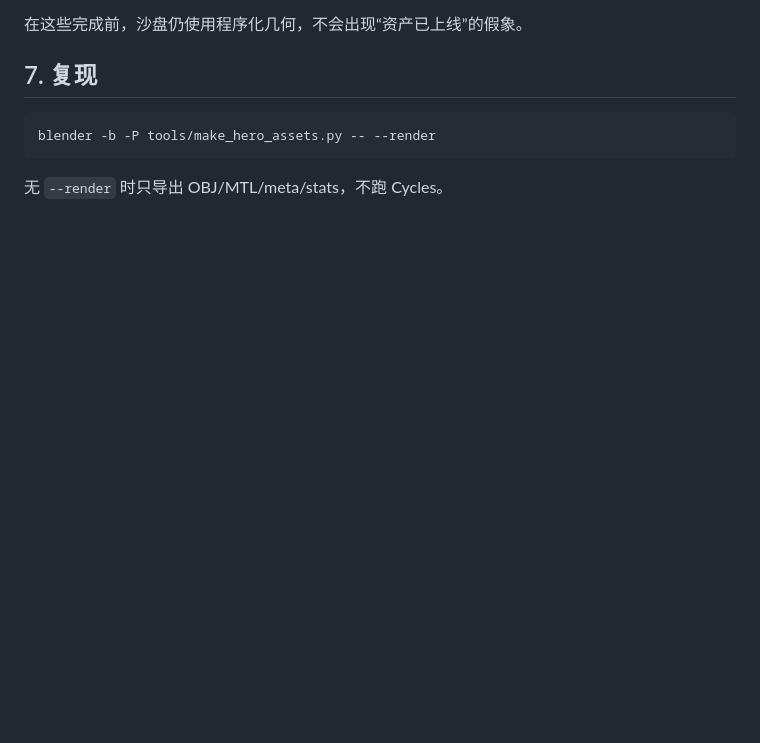
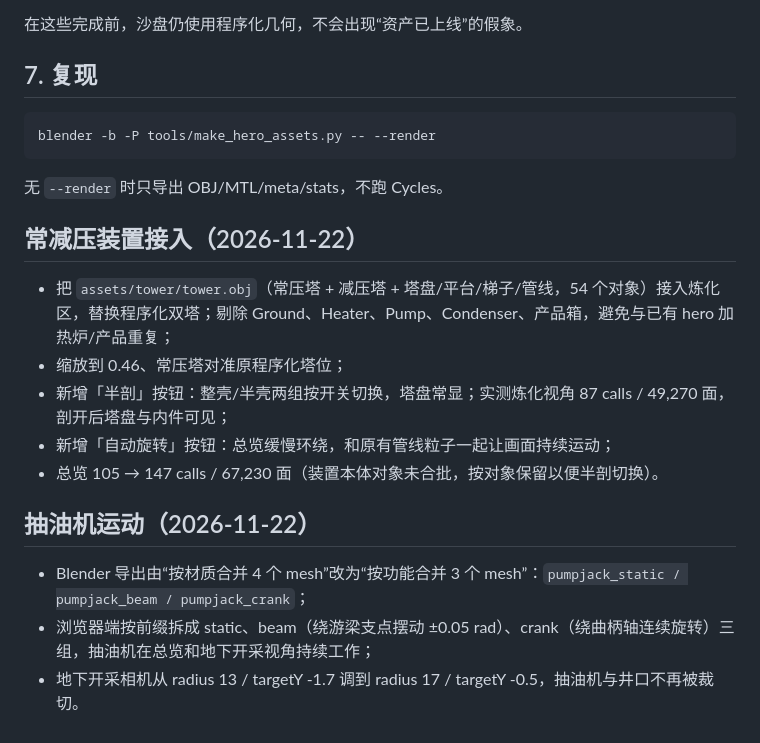
Before and after one commit to Levine1899/Embodied-Intelligence, a Markdown page: docs/hero-assets.md, the part around the change. Rendered like a GitHub page; blank space fills up the shorter version.

Commit message:
常减压装置接入、半剖与抽油机动画
- tower.obj 双塔/塔盘/平台接入炼化区，剔除重复设备

- 半剖按钮切换整壳/半壳；自动旋转按钮

- 抽油机按 static/beam/crank 导出并动画；地下开采相机拉远

- 截图 18-20 与文档

````diff
--- a/docs/hero-assets.md
+++ b/docs/hero-assets.md
@@ -128,3 +128,18 @@ blender -b -P tools/make_hero_assets.py -- --render
 ```
 
 无 `--render` 时只导出 OBJ/MTL/meta/stats，不跑 Cycles。
+
+
+## 常减压装置接入（2026-11-22）
+
+- 把 `assets/tower/tower.obj`（常压塔 + 减压塔 + 塔盘/平台/梯子/管线，54 个对象）接入炼化区，替换程序化双塔；剔除 Ground、Heater、Pump、Condenser、产品箱，避免与已有 hero 加热炉/产品重复；
+- 缩放到 0.46、常压塔对准原程序化塔位；
+- 新增「半剖」按钮：整壳/半壳两组按开关切换，塔盘常显；实测炼化视角 87 calls / 49,270 面，剖开后塔盘与内件可见；
+- 新增「自动旋转」按钮：总览缓慢环绕，和原有管线粒子一起让画面持续运动；
+- 总览 105 → 147 calls / 67,230 面（装置本体对象未合批，按对象保留以便半剖切换）。
+
+## 抽油机运动（2026-11-22）
+
+- Blender 导出由“按材质合并 4 个 mesh”改为“按功能合并 3 个 mesh”：`pumpjack_static / pumpjack_beam / pumpjack_crank`；
+- 浏览器端按前缀拆成 static、beam（绕游梁支点摆动 ±0.05 rad）、crank（绕曲柄轴连续旋转）三组，抽油机在总览和地下开采视角持续工作；
+- 地下开采相机从 radius 13 / targetY -1.7 调到 radius 17 / targetY -0.5，抽油机与井口不再被裁切。
````
Also changed, not shown: CHANGELOG.md (+1 -0 lines), docs/screenshots/18-pumpjack-motion.png (added), docs/screenshots/19-refinery-cut.png (added), docs/screenshots/20-overview-refinery.png (added), 10 other files.
